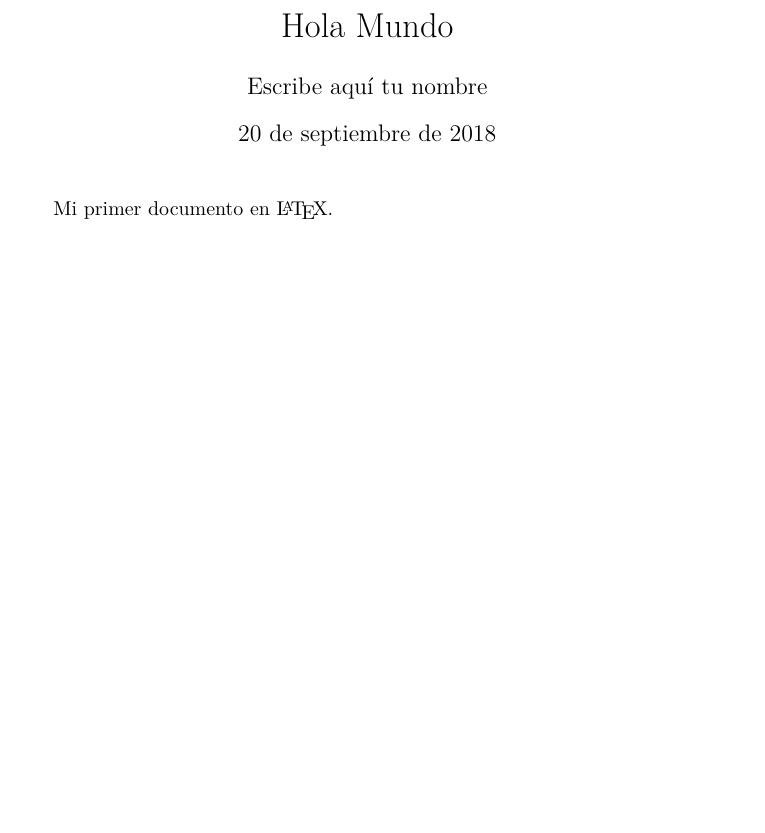
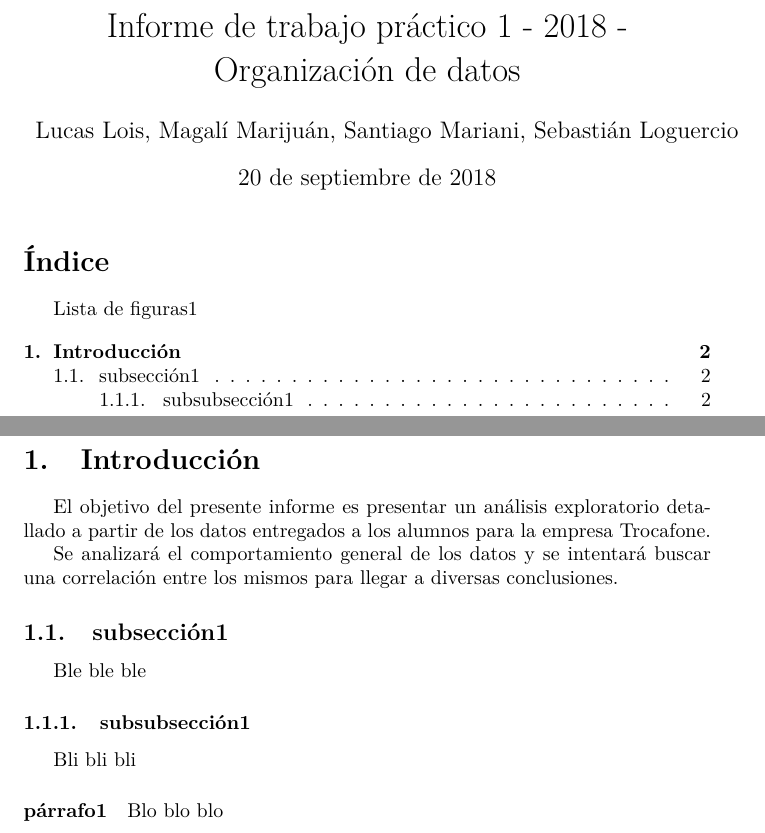
Before and after one commit to sebalogue/tp1-datos, a LaTeX document (informe.tex): part of the page before the commit and two parts of pages 1 and 2 of 2 after it, the two joined at a grey line, cut at the place of the change, the shorter picture padded with empty space. Compiled offline with pdfLaTeX.

Commit message:
Probando con JOINS

```diff
--- a/informe.tex
+++ b/informe.tex
@@ -6,14 +6,29 @@
 \usepackage[spanish,activeacute]{babel}
 \usepackage{mathtools}
 
-\title{Hola Mundo}
-\author{Escribe aqu\'i tu nombre}
+\title{Informe de trabajo práctico 1 - 2018 - Organización de datos}
+\author{Lucas Lois, Magalí Marijuán, Santiago Mariani, Sebastián Loguercio}
 
 \begin{document}
 % cuerpo del documento
 
 \maketitle
 
-Mi primer documento en \LaTeX{}.
+\tableofcontents % indice de contenidos
+\addcontentsline{toc}{chapter}{Lista de figuras} % para que aparezca en el indice de contenidos
+\cleardoublepage
+
+
+\section{Introducción}
+El objetivo del presente informe es presentar un análisis exploratorio detallado a partir de los datos entregados a los alumnos para la empresa Trocafone.
+
+Se analizará el comportamiento general de los datos y se intentará buscar una correlación entre los mismos para llegar a diversas conclusiones.
+\subsection{subsección1}
+Ble ble ble
+\subsubsection{subsubsección1}
+Bli bli bli
+\paragraph{párrafo1}
+Blo blo blo
+
 
 \end{document}
```
Also changed, not shown: informe.pdf, 11 other files.
